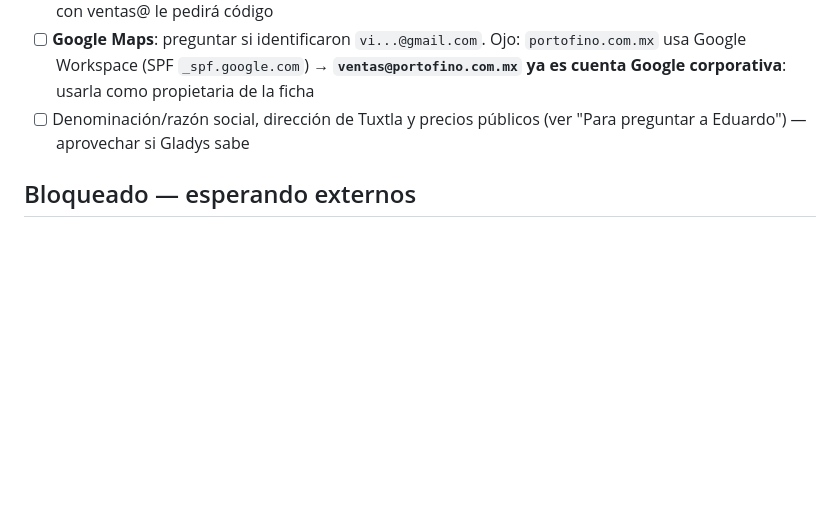
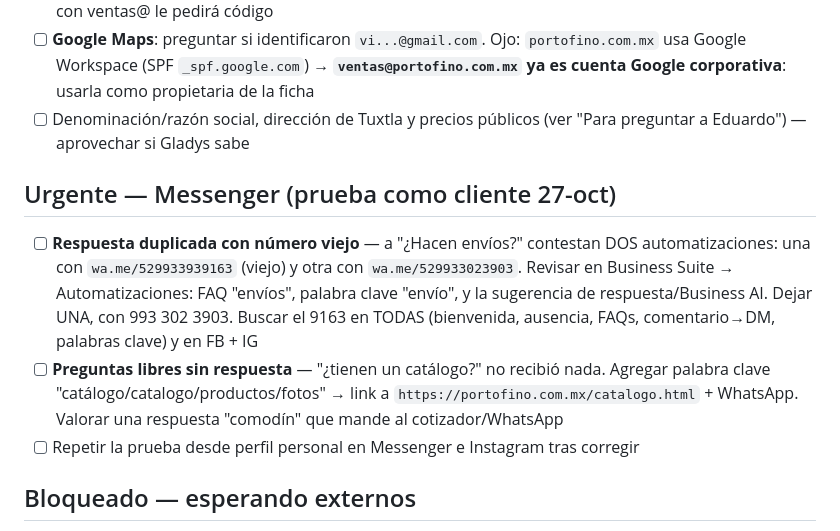
Before and after one commit to unknownshopper/portofino, a Markdown page: TODO.md, the part around the change. Drawn GitHub-style; blank space fills up the shorter version.

Commit message:
TODO: duplicado de automatización Messenger con WhatsApp viejo; referencias con número único
Generated with [Devin](https://devin.ai)

Co-Authored-By: Devin <158243242+devin-ai-integration[bot]@users.noreply.github.com>

```diff
--- a/TODO.md
+++ b/TODO.md
@@ -13,6 +13,12 @@
 - [ ] **2FA del portfolio** (hoy "Nadie") → subir a "Solicitar a administradores"; avisar a Gladys que al entrar con ventas@ le pedirá código
 - [ ] **Google Maps**: preguntar si identificaron `vi...@gmail.com`. Ojo: `portofino.com.mx` usa Google Workspace (SPF `_spf.google.com`) → **`ventas@portofino.com.mx` ya es cuenta Google corporativa**: usarla como propietaria de la ficha
 - [ ] Denominación/razón social, dirección de Tuxtla y precios públicos (ver "Para preguntar a Eduardo") — aprovechar si Gladys sabe
+
+## Urgente — Messenger (prueba como cliente 27-oct)
+
+- [ ] **Respuesta duplicada con número viejo** — a "¿Hacen envíos?" contestan DOS automatizaciones: una con `wa.me/529933939163` (viejo) y otra con `wa.me/529933023903`. Revisar en Business Suite → Automatizaciones: FAQ "envíos", palabra clave "envío", y la sugerencia de respuesta/Business AI. Dejar UNA, con 993 302 3903. Buscar el 9163 en TODAS (bienvenida, ausencia, FAQs, comentario→DM, palabras clave) y en FB + IG
+- [ ] **Preguntas libres sin respuesta** — "¿tienen un catálogo?" no recibió nada. Agregar palabra clave "catálogo/catalogo/productos/fotos" → link a `https://portofino.com.mx/catalogo.html` + WhatsApp. Valorar una respuesta "comodín" que mande al cotizador/WhatsApp
+- [ ] Repetir la prueba desde perfil personal en Messenger e Instagram tras corregir
 
 ## Bloqueado — esperando externos
 
```
Also changed, not shown: redsoc/referencias.md (+1 -1 lines).
